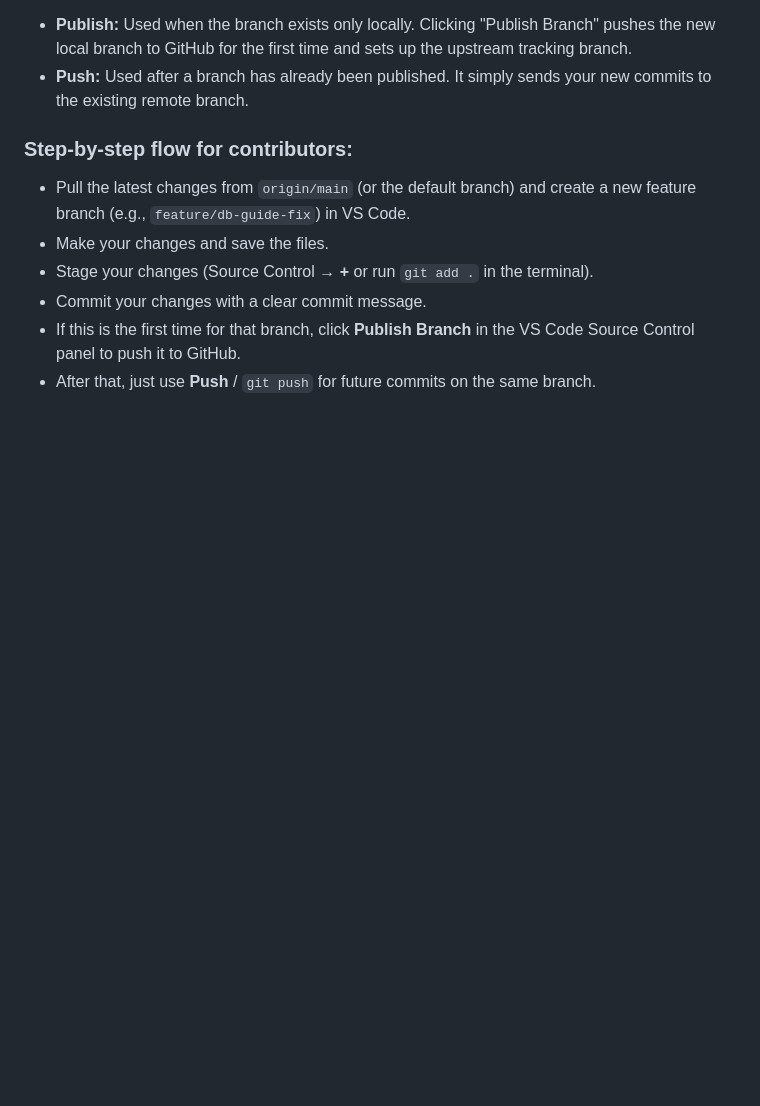
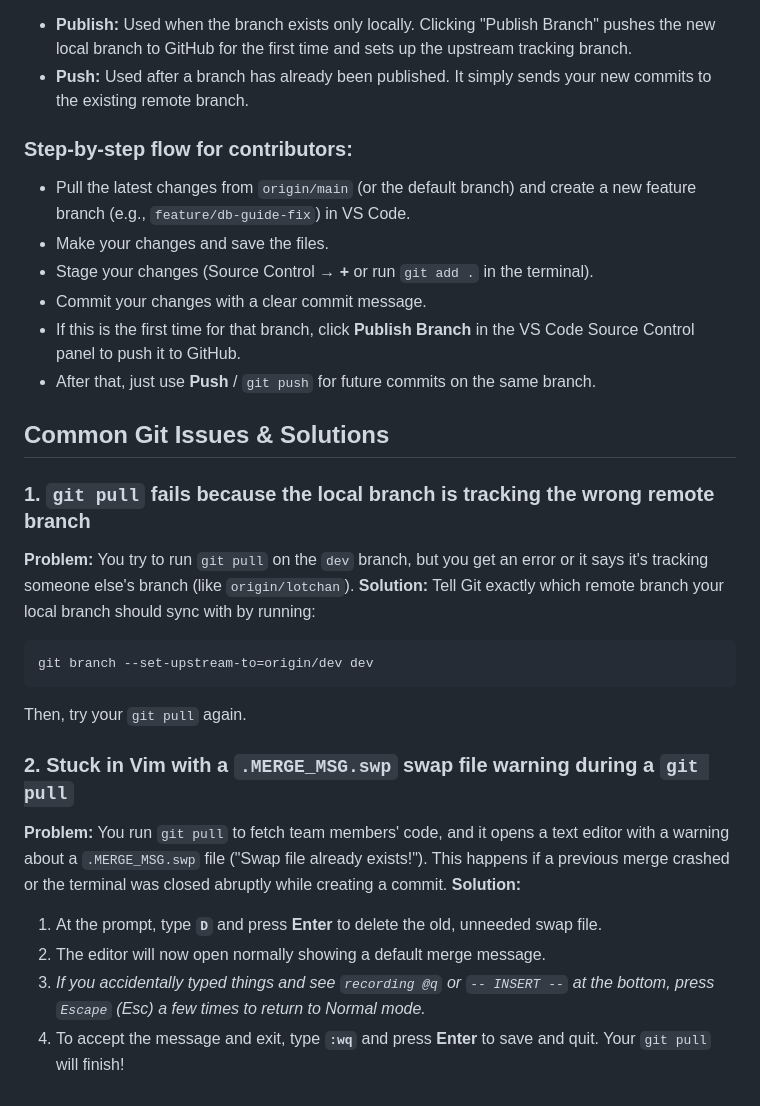
Before and after one commit to lotchankumar/LOTCHAN-MOBILES-E-E, a Markdown page: DEVELOPER_GUIDE.md, the part around the change. Rendered like a GitHub page; blank space fills up the shorter version.

Commit message:
updated developer guide with Common Git Issues & Solutions for dev branch users

````diff
--- a/DEVELOPER_GUIDE.md
+++ b/DEVELOPER_GUIDE.md
@@ -223,3 +223,21 @@ When you create a new feature branch locally, it does not automatically exist on
 * Commit your changes with a clear commit message.
 * If this is the first time for that branch, click **Publish Branch** in the VS Code Source Control panel to push it to GitHub.
 * After that, just use **Push** / `git push` for future commits on the same branch.
+
+## Common Git Issues & Solutions
+
+### 1. `git pull` fails because the local branch is tracking the wrong remote branch
+**Problem:** You try to run `git pull` on the `dev` branch, but you get an error or it says it's tracking someone else's branch (like `origin/lotchan`).
+**Solution:** Tell Git exactly which remote branch your local branch should sync with by running:
+```bash
+git branch --set-upstream-to=origin/dev dev
+```
+Then, try your `git pull` again.
+
+### 2. Stuck in Vim with a `.MERGE_MSG.swp` swap file warning during a `git pull`
+**Problem:** You run `git pull` to fetch team members' code, and it opens a text editor with a warning about a `.MERGE_MSG.swp` file ("Swap file already exists!"). This happens if a previous merge crashed or the terminal was closed abruptly while creating a commit.
+**Solution:**
+1. At the prompt, type **`D`** and press **Enter** to delete the old, unneeded swap file.
+2. The editor will now open normally showing a default merge message.
+3. *If you accidentally typed things and see `recording @q` or `-- INSERT --` at the bottom, press `Escape` (Esc) a few times to return to Normal mode.*
+4. To accept the message and exit, type **`:wq`** and press **Enter** to save and quit. Your `git pull` will finish!
````
